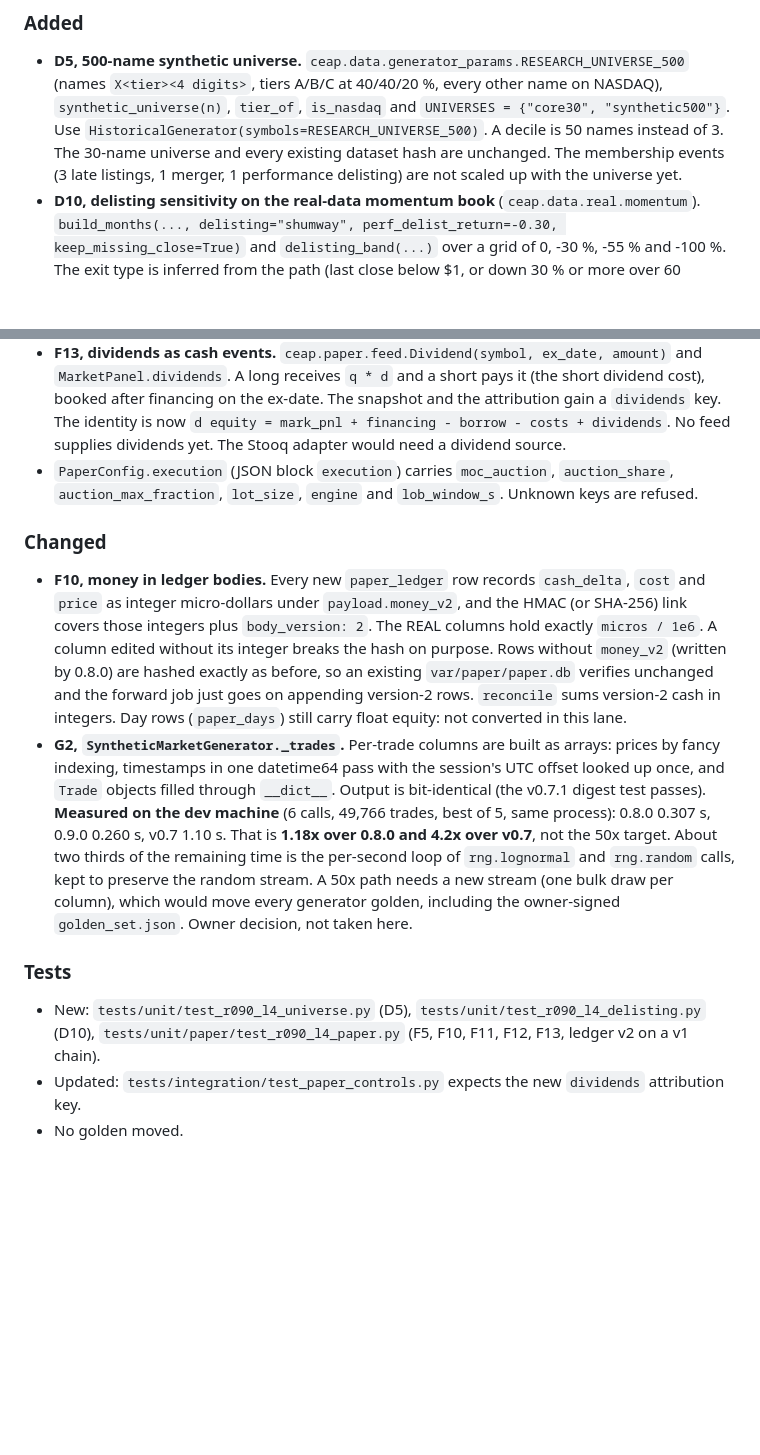
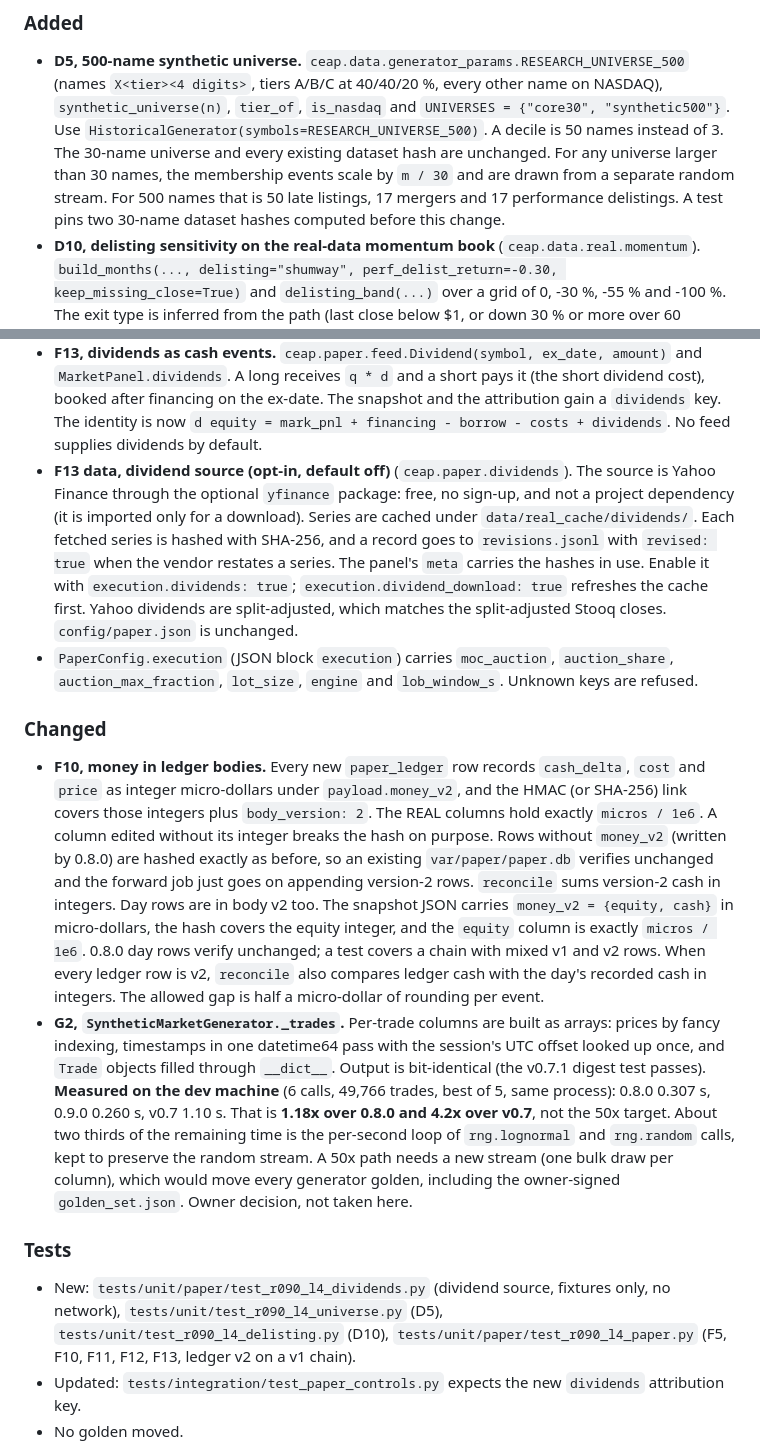
Before and after one commit to AshJha0/AgenticAICashEquities, a Markdown page: docs/changes/0.9.0-l4.md, 2 parts joined by grey strips. Drawn GitHub-style; blank space fills up the shorter version.

Commit message:
docs: lane 4 change note for the three follow-up items
Co-Authored-By: Claude Opus 5.5 <noreply@anthropic.com>

```diff
--- a/docs/changes/0.9.0-l4.md
+++ b/docs/changes/0.9.0-l4.md
@@ -10,8 +10,10 @@ paper/backtest equivalence test and the daily forward-log job behave as in 0.8.0
   `X<tier><4 digits>`, tiers A/B/C at 40/40/20 %, every other name on NASDAQ), `synthetic_universe(n)`,
   `tier_of`, `is_nasdaq` and `UNIVERSES = {"core30", "synthetic500"}`. Use
   `HistoricalGenerator(symbols=RESEARCH_UNIVERSE_500)`. A decile is 50 names instead of 3. The 30-name
-  universe and every existing dataset hash are unchanged. The membership events (3 late listings,
-  1 merger, 1 performance delisting) are not scaled up with the universe yet.
+  universe and every existing dataset hash are unchanged. For any universe larger than 30 names, the
+  membership events scale by `m / 30` and are drawn from a separate random stream. For 500 names that
+  is 50 late listings, 17 mergers and 17 performance delistings. A test pins two 30-name dataset
+  hashes computed before this change.
 - **D10, delisting sensitivity on the real-data momentum book** (`ceap.data.real.momentum`).
   `build_months(..., delisting="shumway", perf_delist_return=-0.30, keep_missing_close=True)` and
   `delisting_band(...)` over a grid of 0, -30 %, -55 % and -100 %. The exit type is inferred from the
@@ -45,7 +47,15 @@ paper/backtest equivalence test and the daily forward-log job behave as in 0.8.0
   `MarketPanel.dividends`. A long receives `q * d` and a short pays it (the short dividend cost),
   booked after financing on the ex-date. The snapshot and the attribution gain a `dividends` key.
   The identity is now `d equity = mark_pnl + financing - borrow - costs + dividends`. No feed
-  supplies dividends yet. The Stooq adapter would need a dividend source.
+  supplies dividends by default.
+- **F13 data, dividend source (opt-in, default off)** (`ceap.paper.dividends`). The source is Yahoo
+  Finance through the optional `yfinance` package: free, no sign-up, and not a project dependency
+  (it is imported only for a download). Series are cached under `data/real_cache/dividends/`. Each
+  fetched series is hashed with SHA-256, and a record goes to `revisions.jsonl` with
+  `revised: true` when the vendor restates a series. The panel's `meta` carries the hashes in use.
+  Enable it with `execution.dividends: true`; `execution.dividend_download: true` refreshes the cache
+  first. Yahoo dividends are split-adjusted, which matches the split-adjusted Stooq closes.
+  `config/paper.json` is unchanged.
 - `PaperConfig.execution` (JSON block `execution`) carries `moc_auction`, `auction_share`,
   `auction_max_fraction`, `lot_size`, `engine` and `lob_window_s`. Unknown keys are refused.
 
@@ -56,7 +66,11 @@ paper/backtest equivalence test and the daily forward-log job behave as in 0.8.0
   edited without its integer breaks the hash on purpose. Rows without `money_v2` (written by 0.8.0)
   are hashed exactly as before, so an existing `var/paper/paper.db` verifies unchanged and the
   forward job just goes on appending version-2 rows. `reconcile` sums version-2 cash in integers.
-  Day rows (`paper_days`) still carry float equity: not converted in this lane.
+  Day rows are in body v2 too. The snapshot JSON carries `money_v2 = {equity, cash}` in
+  micro-dollars, the hash covers the equity integer, and the `equity` column is exactly
+  `micros / 1e6`. 0.8.0 day rows verify unchanged; a test covers a chain with mixed v1 and v2
+  rows. When every ledger row is v2, `reconcile` also compares ledger cash with the day's recorded
+  cash in integers. The allowed gap is half a micro-dollar of rounding per event.
 - **G2, `SyntheticMarketGenerator._trades`.** Per-trade columns are built as arrays: prices by
   fancy indexing, timestamps in one datetime64 pass with the session's UTC offset looked up once,
   and `Trade` objects filled through `__dict__`. Output is bit-identical (the v0.7.1 digest test
@@ -68,7 +82,8 @@ paper/backtest equivalence test and the daily forward-log job behave as in 0.8.0
   `golden_set.json`. Owner decision, not taken here.
 
 ### Tests
-- New: `tests/unit/test_r090_l4_universe.py` (D5), `tests/unit/test_r090_l4_delisting.py` (D10),
+- New: `tests/unit/paper/test_r090_l4_dividends.py` (dividend source, fixtures only, no network),
+  `tests/unit/test_r090_l4_universe.py` (D5), `tests/unit/test_r090_l4_delisting.py` (D10),
   `tests/unit/paper/test_r090_l4_paper.py` (F5, F10, F11, F12, F13, ledger v2 on a v1 chain).
 - Updated: `tests/integration/test_paper_controls.py` expects the new `dividends` attribution key.
 - No golden moved.
```
